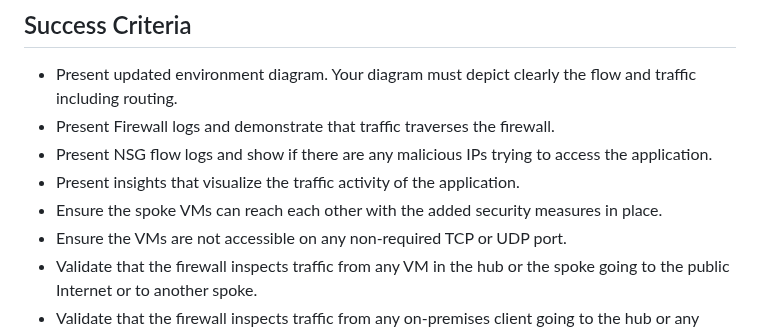
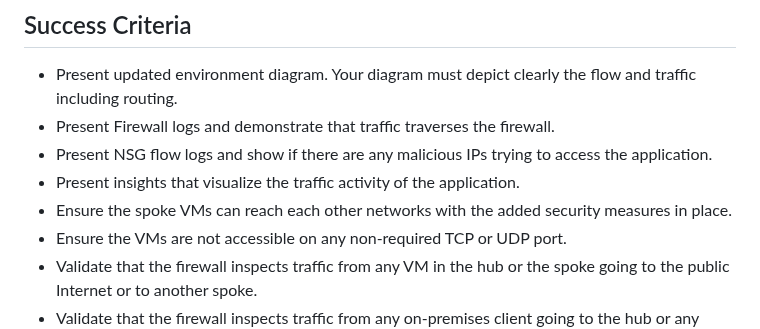
Before and after one commit to jonathan-vella/secure-networking-hackathon, a Markdown page: challenges/Challenge-03.md, the part around the change. Rendered like a GitHub page.

```diff
--- a/challenges/Challenge-03.md
+++ b/challenges/Challenge-03.md
@@ -34,7 +34,7 @@ CMC has the following requirements:
 - Present Firewall logs and demonstrate that traffic traverses the firewall.
 - Present NSG flow logs and show if there are any malicious IPs trying to access the application.
 - Present insights that visualize the traffic activity of the application.
-- Ensure the spoke VMs can reach each other with the added security measures in place.
+- Ensure the spoke VMs can reach each other networks with the added security measures in place.
 - Ensure the VMs are not accessible on any non-required TCP or UDP port.
 - Validate that the firewall inspects traffic from any VM in the hub or the spoke going to the public Internet or to another spoke.
 - Validate that the firewall inspects traffic from any on-premises client going to the hub or any spokes.
```
